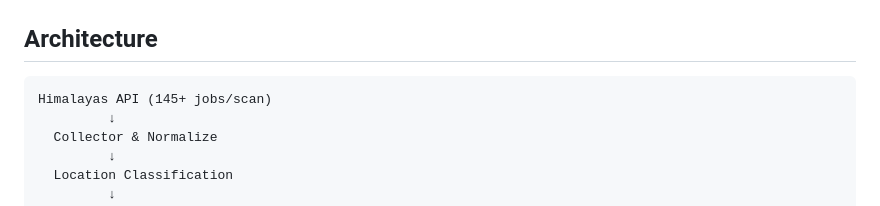
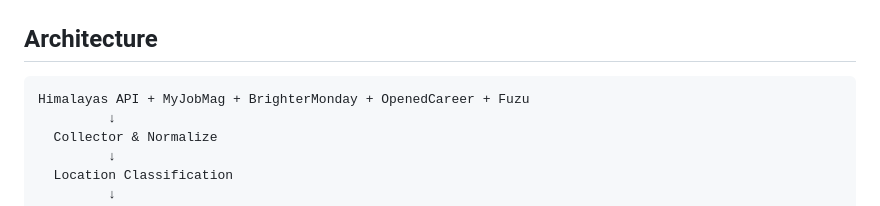
Before and after one commit to Evans22snave/gunga-job-radar, a Markdown page: README.md, the part around the change. Drawn GitHub-style.

````diff
--- a/README.md
+++ b/README.md
@@ -57,7 +57,7 @@ python -m database.schema
 ## Architecture
 
 ```
-Himalayas API (145+ jobs/scan)
+Himalayas API + MyJobMag + BrighterMonday + OpenedCareer + Fuzu
          ↓
   Collector & Normalize
          ↓
````
